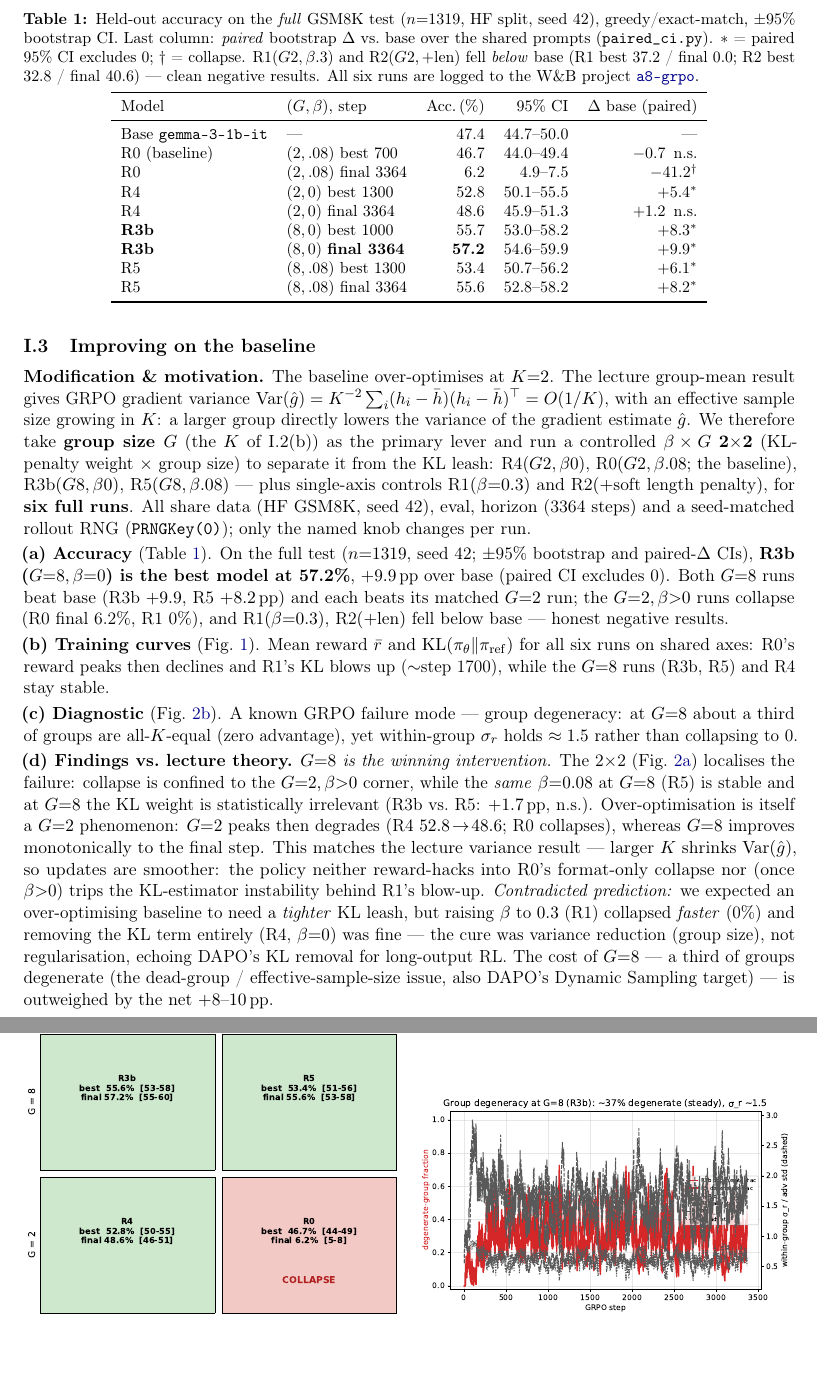
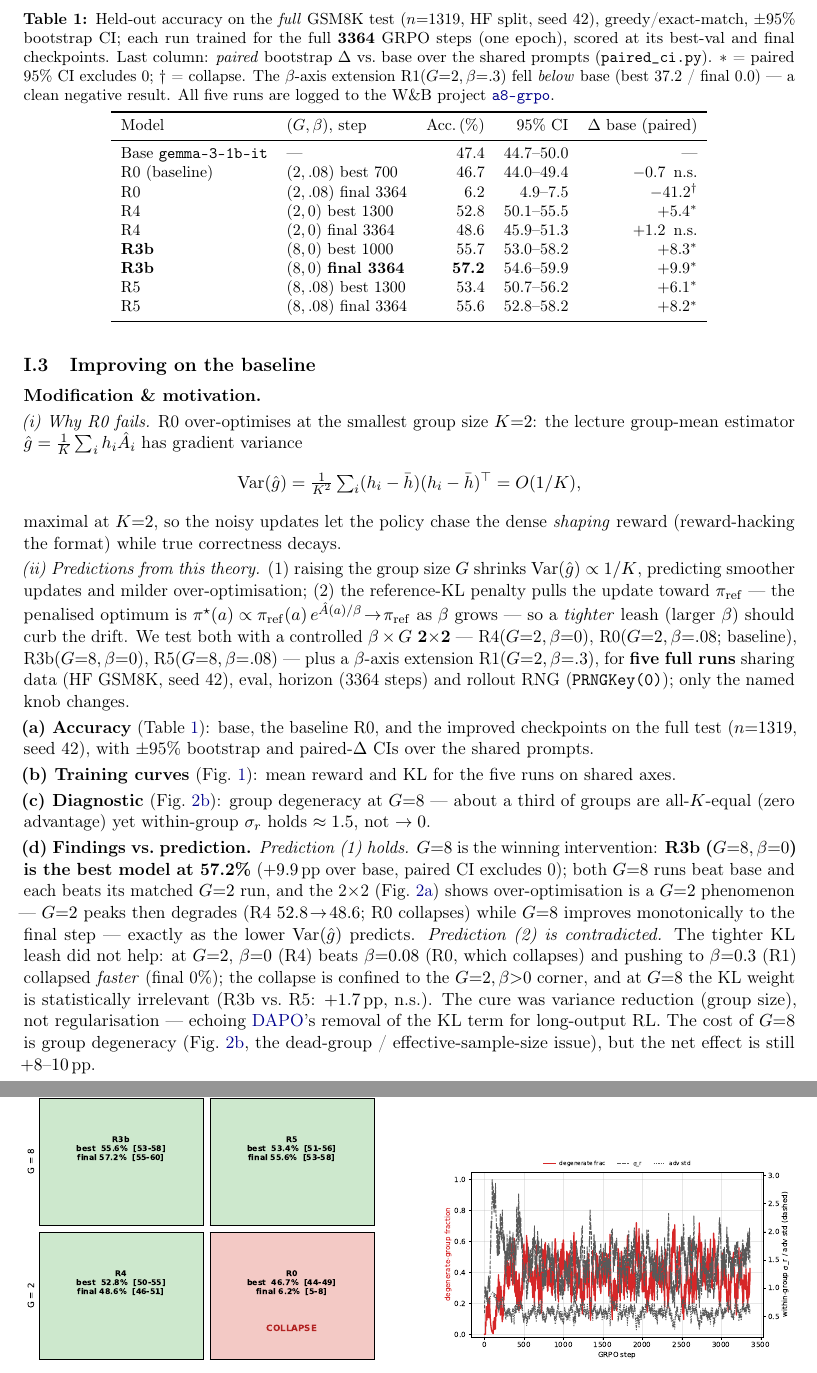
Before and after one commit to wdk0082/a8-grpo, a LaTeX document (report/report_part1.tex): two parts of pages 2 and 3 of 10, joined at a grey line, cut so that both start at the same text, the shorter picture padded with empty space. Compiled offline with pdfLaTeX.

Commit message:
Polish I.1-3 (report).

```diff
--- a/report/report_part1.tex
+++ b/report/report_part1.tex
@@ -85,21 +85,29 @@ is \textbf{per-token}, not per-sequence; (ii) at $\mu{=}1$, $\pi_{\mathrm{old}}{
 the baseline (it engages only for $\mu>1$).}
 
 \section*{I.3\quad Improving on the baseline}
-\textbf{Modification \& motivation.} The baseline over-optimises at $K{=}2$. The lecture group-mean result gives GRPO gradient variance
-$\operatorname{Var}(\hat g)=K^{-2}\sum_i(h_i-\bar h)(h_i-\bar h)^\top=O(1/K)$, with an effective sample size growing in $K$: a larger
-group directly lowers the variance of the gradient estimate $\hat g$. We therefore take \textbf{group size $G$} (the $K$ of I.2(b)) as the primary lever and run a controlled
-$\beta\times G$ \textbf{2$\times$2} (KL-penalty weight $\times$ group size) to separate it from the KL leash:
-R4$(G2,\beta0)$, R0$(G2,\beta.08$; the baseline$)$, R3b$(G8,\beta0)$, R5$(G8,\beta.08)$ --- plus single-axis controls R1$(\beta{=}0.3)$ and
-R2$(+\text{soft length penalty})$, for \textbf{six full runs}. All share data (HF GSM8K, seed 42), eval, horizon (3364 steps) and a seed-matched
-rollout RNG (\code{PRNGKey(0)}); only the named knob changes per run.
+\textbf{Modification \& motivation.}
+
+\emph{(i) Why R0 fails.} R0 over-optimises at the smallest group size $K{=}2$: the lecture group-mean estimator $\hat g=\tfrac1K\sum_i h_i\hat A_i$
+has gradient variance
+\[
+  \operatorname{Var}(\hat g)=\tfrac1{K^2}\textstyle\sum_{i}(h_i-\bar h)(h_i-\bar h)^\top=O(1/K),
+\]
+maximal at $K{=}2$, so the noisy updates let the policy chase the dense \emph{shaping} reward (reward-hacking the format) while true correctness decays.
+
+\emph{(ii) Predictions from this theory.} (1) raising the group size $G$ shrinks $\operatorname{Var}(\hat g)\propto1/K$, predicting smoother updates and
+milder over-optimisation; (2) the reference-KL penalty pulls the update toward $\pi_{\mathrm{ref}}$ --- the penalised optimum is
+$\pi^\star(a)\propto\pi_{\mathrm{ref}}(a)\,e^{\hat A(a)/\beta}\!\to\!\pi_{\mathrm{ref}}$ as $\beta$ grows --- so a \emph{tighter} leash (larger $\beta$)
+should curb the drift. We test both with a controlled $\beta\times G$ \textbf{2$\times$2} --- R4$(G{=}2,\beta{=}0)$, R0$(G{=}2,\beta{=}.08$; baseline$)$,
+R3b$(G{=}8,\beta{=}0)$, R5$(G{=}8,\beta{=}.08)$ --- plus a $\beta$-axis extension R1$(G{=}2,\beta{=}.3)$, for \textbf{five full runs} sharing data
+(HF GSM8K, seed 42), eval, horizon (3364 steps) and rollout RNG (\code{PRNGKey(0)}); only the named knob changes.
 
 \begin{table}[t]
 \centering\small
-\caption{Held-out accuracy on the \emph{full} GSM8K test ($n{=}1319$, HF split, seed 42), greedy/exact-match, $\pm$95\% bootstrap CI.
+\caption{Held-out accuracy on the \emph{full} GSM8K test ($n{=}1319$, HF split, seed 42), greedy/exact-match, $\pm$95\% bootstrap CI; each run trained for the full \textbf{3364} GRPO steps (one epoch), scored at its best-val and final checkpoints.
 Last column: \emph{paired} bootstrap $\Delta$ vs.\ base over the shared prompts (\code{paired\_ci.py}).
-$\ast$ = paired 95\% CI excludes 0; $\dagger$ = collapse. R1$(G2,\beta.3)$ and R2$(G2,+\text{len})$ fell \emph{below} base
-(R1 best 37.2 / final 0.0; R2 best 32.8 / final 40.6) --- clean negative results.
-All six runs are logged to the W\&B project \href{https://wandb.ai/sichengma0514-university-of-cambridge/a8-grpo}{\texttt{a8-grpo}}.}
+$\ast$ = paired 95\% CI excludes 0; $\dagger$ = collapse. The $\beta$-axis extension R1$(G{=}2,\beta{=}.3)$ fell \emph{below} base
+(best 37.2 / final 0.0) --- a clean negative result.
+All five runs are logged to the W\&B project \href{https://wandb.ai/sichengma0514-university-of-cambridge/a8-grpo}{\texttt{a8-grpo}}.}
 \label{tab:acc}
 \begin{tabular}{llrrr}
 \toprule
@@ -127,32 +135,29 @@ R5 & $(8,.08)$ final 3364 & 55.6 & 52.8--58.2 & $+8.2^{\ast}$ \\
 
 \begin{figure}[t]
 \centering
-\begin{subfigure}{0.49\linewidth}\centering\includegraphics[width=\linewidth]{F4_2x2_GxB.pdf}\caption{$\beta\times G$ 2$\times$2 (best/final acc).}\label{fig:2x2}\end{subfigure}\hfill
-\begin{subfigure}{0.49\linewidth}\centering\includegraphics[width=\linewidth]{S3_group_degeneracy.pdf}\caption{Group degeneracy at $G{=}8$.}\label{fig:diag}\end{subfigure}
+\begin{subfigure}{0.46\linewidth}\centering\includegraphics[width=\linewidth]{F4_2x2_GxB.pdf}\caption{$\beta\times G$ 2$\times$2 (best/final acc).}\label{fig:2x2}\end{subfigure}\hfill
+\begin{subfigure}{0.46\linewidth}\centering\includegraphics[width=\linewidth]{S3_group_degeneracy.pdf}\caption{Group degeneracy at $G{=}8$.}\label{fig:diag}\end{subfigure}
 \caption{\emph{Left:} accuracy by $(G,\beta)$ --- collapse occurs \emph{only} at $G{=}2,\beta{>}0$ (R0). \emph{Right:} the diagnostic --- at $G{=}8$ about a
 third of groups are degenerate (all-$K$ rewards equal) yet $\sigma_r$ holds $\approx1.5$ (steady, not $\to0$).}
 \end{figure}
 
-\textbf{(a) Accuracy} (Table~\ref{tab:acc}). On the full test ($n{=}1319$, seed 42; $\pm$95\% bootstrap and paired-$\Delta$ CIs), \textbf{R3b
-($G{=}8,\beta{=}0$) is the best model at 57.2\%}, $+9.9$\,pp over base (paired CI excludes 0). Both $G{=}8$ runs beat base (R3b $+9.9$, R5 $+8.2$\,pp)
-and each beats its matched $G{=}2$ run; the $G{=}2,\beta{>}0$ runs collapse (R0 final 6.2\%, R1 0\%), and R1$(\beta{=}0.3)$, R2$(+\text{len})$ fell
-below base --- honest negative results.
+\textbf{(a) Accuracy} (Table~\ref{tab:acc}): base, the baseline R0, and the improved checkpoints on the full test ($n{=}1319$, seed 42), with
+$\pm$95\% bootstrap and paired-$\Delta$ CIs over the shared prompts.
 
-\textbf{(b) Training curves} (Fig.~\ref{fig:rewardkl}). Mean reward $\bar r$ and $\mathrm{KL}(\pi_\theta\Vert\pi_{\mathrm{ref}})$ for all six runs on
-shared axes: R0's reward peaks then declines and R1's KL blows up (${\sim}$step 1700), while the $G{=}8$ runs (R3b, R5) and R4 stay stable.
+\textbf{(b) Training curves} (Fig.~\ref{fig:rewardkl}): mean reward and KL for the five runs on shared axes.
 
-\textbf{(c) Diagnostic} (Fig.~\ref{fig:diag}). A known GRPO failure mode --- group degeneracy: at $G{=}8$ about a third of groups are all-$K$-equal
-(zero advantage), yet within-group $\sigma_r$ holds $\approx1.5$ rather than collapsing to 0.
+\textbf{(c) Diagnostic} (Fig.~\ref{fig:diag}): group degeneracy at $G{=}8$ --- about a third of groups are all-$K$-equal (zero advantage) yet
+within-group $\sigma_r$ holds $\approx1.5$, not $\to0$.
 
-\textbf{(d) Findings vs.\ lecture theory.} \emph{$G{=}8$ is the winning intervention.} The 2$\times$2 (Fig.~\ref{fig:2x2}) localises the failure: collapse
-is confined to the $G{=}2,\beta{>}0$ corner, while the \emph{same} $\beta{=}0.08$ at $G{=}8$ (R5) is stable and at $G{=}8$ the KL weight is statistically
-irrelevant (R3b vs.\ R5: $+1.7$\,pp, n.s.). Over-optimisation is itself a $G{=}2$ phenomenon: $G{=}2$ peaks then degrades (R4 $52.8\!\to\!48.6$; R0
-collapses), whereas $G{=}8$ improves monotonically to the final step. This matches the lecture variance result --- larger $K$ shrinks
-$\operatorname{Var}(\hat g)$, so updates are smoother: the policy neither reward-hacks into R0's format-only collapse nor (once $\beta{>}0$) trips the
-KL-estimator instability behind R1's blow-up. \emph{Contradicted prediction:} we expected an over-optimising baseline to need a \emph{tighter} KL leash,
-but raising $\beta$ to $0.3$ (R1) collapsed \emph{faster} (0\%) and removing the KL term entirely (R4, $\beta{=}0$) was fine --- the cure was variance
-reduction (group size), not regularisation, echoing DAPO's KL removal for long-output RL. The cost of $G{=}8$ --- a third of groups degenerate (the
-dead-group / effective-sample-size issue, also DAPO's Dynamic Sampling target) --- is outweighed by the net $+8$--$10$\,pp.
+\textbf{(d) Findings vs.\ prediction.} \emph{Prediction (1) holds.} $G{=}8$ is the winning intervention: \textbf{R3b ($G{=}8,\beta{=}0$) is the best
+model at 57.2\%} ($+9.9$\,pp over base, paired CI excludes 0); both $G{=}8$ runs beat base and each beats its matched $G{=}2$ run, and the 2$\times$2
+(Fig.~\ref{fig:2x2}) shows over-optimisation is a $G{=}2$ phenomenon --- $G{=}2$ peaks then degrades (R4 $52.8\!\to\!48.6$; R0 collapses) while $G{=}8$
+improves monotonically to the final step --- exactly as the lower $\operatorname{Var}(\hat g)$ predicts. \emph{Prediction (2) is contradicted.} The
+tighter KL leash did not help: at $G{=}2$, $\beta{=}0$ (R4) beats $\beta{=}0.08$ (R0, which collapses) and pushing to $\beta{=}0.3$ (R1) collapsed
+\emph{faster} (final 0\%); the collapse is confined to the $G{=}2,\beta{>}0$ corner, and at $G{=}8$ the KL weight is statistically irrelevant
+(R3b vs.\ R5: $+1.7$\,pp, n.s.). The cure was variance reduction (group size), not regularisation --- echoing \axv{2503.14476}{DAPO}'s removal of the KL term for
+long-output RL. The cost of $G{=}8$ is group degeneracy (Fig.~\ref{fig:diag}, the dead-group / effective-sample-size issue), but the net effect is
+still $+8$--$10$\,pp.
 
 \clearpage
 \section*{I.4\quad GRPO theory --- written questions (40 marks)}
```
Also changed, not shown: figures/F1_reward_kl.pdf, figures/F1_reward_kl.png, figures/S3_group_degeneracy.pdf, figures/S3_group_degeneracy.png, report/F1_reward_kl.pdf, report/S3_group_degeneracy.pdf, report/report_part1.pdf, report/report_part1.tex (4 more changed lines), 1 other file.
